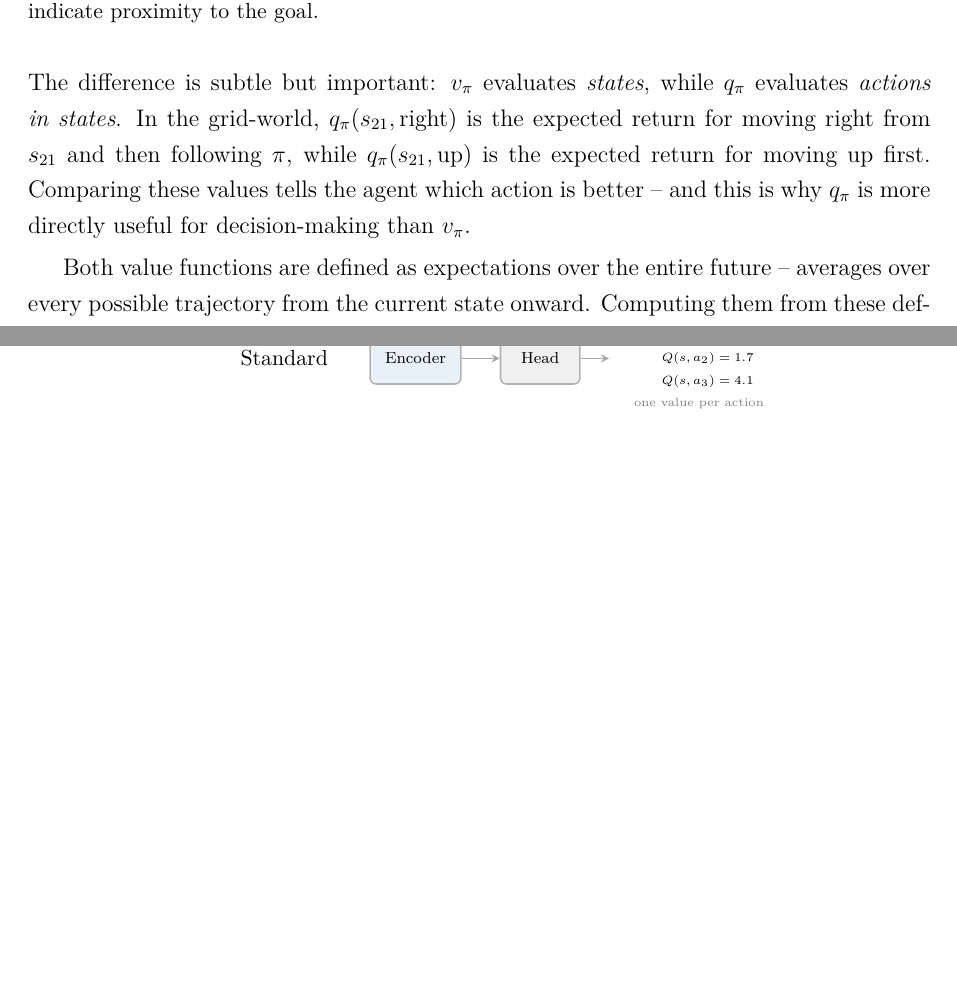
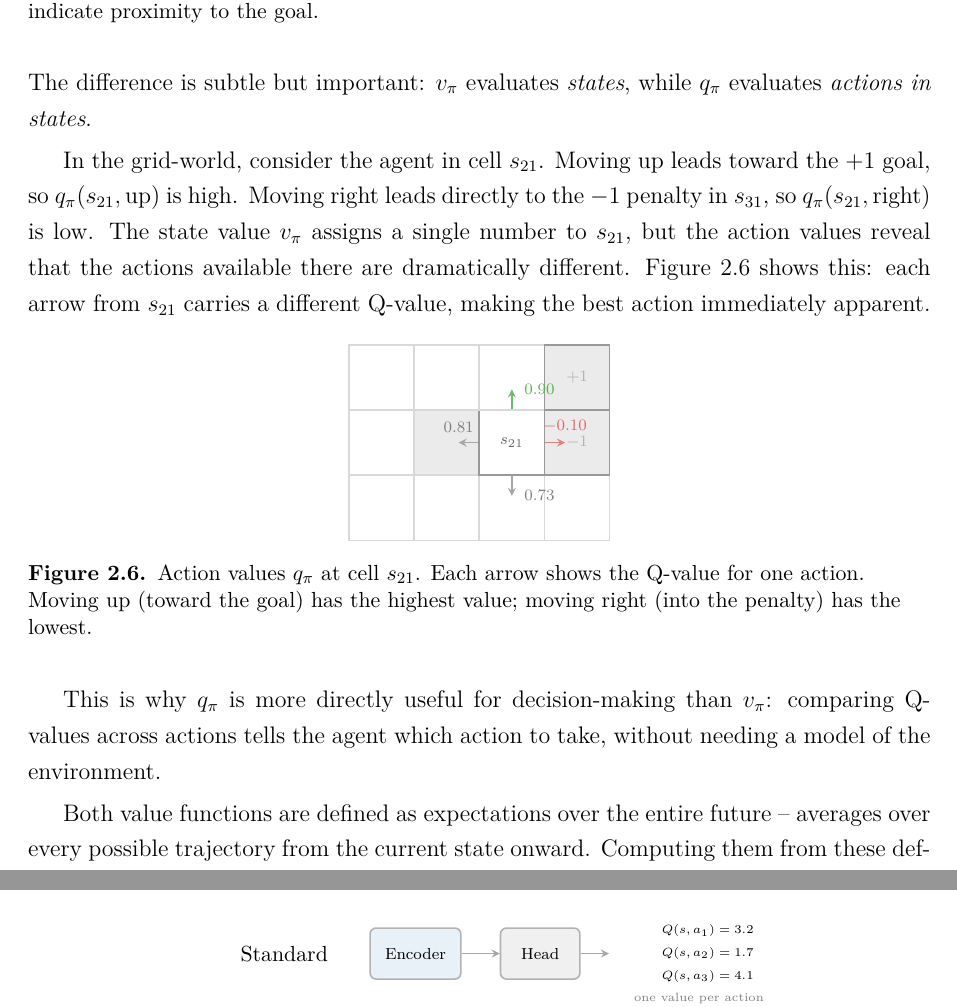
Before and after one commit to toribiodiego/thesis, a LaTeX thesis (writing/main.tex, which reads writing/chapters/background.tex, writing/figures/q-values.tex): two parts of pages 7 and 22 of 41, joined at a grey line, cut so that both start at the same text, the shorter picture padded with empty space. Compiled offline with pdfLaTeX.

Commit message:
docs: add Q-value figure and expand action-value example

```diff
--- a/writing/chapters/background.tex
+++ b/writing/chapters/background.tex
@@ -248,12 +248,24 @@ q_\pi(s, a) \;\doteq\; \mathbb{E}_\pi\!\big[G_t \mid S_t = s,\, A_t = a\big].
 %
 The difference is subtle but important: $v_\pi$ evaluates
 \emph{states}, while $q_\pi$ evaluates \emph{actions in states}.
-In the grid-world, $q_\pi(s_{21}, \text{right})$ is the expected
-return for moving right from $s_{21}$ and then following~$\pi$,
-while $q_\pi(s_{21}, \text{up})$ is the expected return for
-moving up first. Comparing these values tells the agent which
-action is better -- and this is why $q_\pi$ is more directly
-useful for decision-making than $v_\pi$.
+
+\smallskip
+In the grid-world, consider the agent in cell~$s_{21}$.
+Moving up leads toward the $+1$ goal, so
+$q_\pi(s_{21}, \text{up})$ is high. Moving right leads directly
+to the $-1$ penalty in $s_{31}$, so
+$q_\pi(s_{21}, \text{right})$ is low. The state value $v_\pi$
+assigns a single number to~$s_{21}$, but the action values reveal
+that the actions available there are dramatically different.
+\Cref{fig:q-values} shows this: each arrow from~$s_{21}$ carries
+a different Q-value, making the best action immediately apparent.
+
+\input{figures/q-values}
+
+\smallskip
+This is why $q_\pi$ is more directly useful for decision-making
+than $v_\pi$: comparing Q-values across actions tells the agent
+which action to take, without needing a model of the environment.
 
 \smallskip
 Both value functions are defined as expectations over the entire
--- /dev/null
+++ b/writing/figures/q-values.tex
@@ -0,0 +1,61 @@
+\begin{figure}[ht]
+\centering
+\input{figures/palette}
+\begin{tikzpicture}[
+    cell/.style={minimum size=1.15cm, draw=black!40, thick,
+                 font=\scriptsize},
+    wall/.style={cell, fill=black!15},
+    terminal/.style={cell, fill=black!8},
+    qarr/.style={->, thick, >=stealth},
+    qlbl/.style={font=\scriptsize},
+    plabel/.style={font=\scriptsize\bfseries},
+]
+\def\s{1.15}
+
+% Draw a 4x3 grid for context (faded)
+% Row 0
+\node[cell, draw=black!15] (c00) at (0, 0) {};
+\node[cell, draw=black!15] (c10) at (\s, 0) {};
+\node[cell, draw=black!15] (c20) at (2*\s, 0) {};
+\node[cell, draw=black!15] (c30) at (3*\s, 0) {};
+% Row 1
+\node[cell, draw=black!15] (c01) at (0, \s) {};
+\node[wall, draw=black!15, fill=black!8] (c11) at (\s, \s) {};
+\node[cell, draw=black!40] (c21) at (2*\s, \s) {};
+\node[terminal] (c31) at (3*\s, \s) {};
+% Row 2
+\node[cell, draw=black!15] (c02) at (0, 2*\s) {};
+\node[cell, draw=black!15] (c12) at (\s, 2*\s) {};
+\node[cell, draw=black!15] (c22) at (2*\s, 2*\s) {};
+\node[terminal] (c32) at (3*\s, 2*\s) {};
+
+% Terminal labels
+\node[plabel, text=black!30] at (c31) {$-1$};
+\node[plabel, text=black!30] at (c32) {$+1$};
+
+% Highlight s_21
+\node[font=\scriptsize, text=black!60] at (c21) {$s_{21}$};
+
+% Q-value arrows from s_21
+% Up (high value -- good)
+\draw[qarr, palC!70] (c21.north) -- ++(0, 0.35)
+    node[qlbl, right=2pt, text=palC!80] {$0.90$};
+
+% Right (low value -- penalty)
+\draw[qarr, palB!60] (c21.east) -- ++(0.35, 0)
+    node[qlbl, above=1pt, text=palB!70] {$-0.10$};
+
+% Down (moderate)
+\draw[qarr, black!35] (c21.south) -- ++(0, -0.35)
+    node[qlbl, right=2pt, text=black!50] {$0.73$};
+
+% Left (moderate -- toward wall, bounces back)
+\draw[qarr, black!35] (c21.west) -- ++(-0.35, 0)
+    node[qlbl, above=1pt, text=black!50] {$0.81$};
+
+\end{tikzpicture}
+\caption{Action values $q_\pi$ at cell~$s_{21}$. Each arrow shows
+  the Q-value for one action. Moving up (toward the goal) has the
+  highest value; moving right (into the penalty) has the lowest.}
+\label{fig:q-values}
+\end{figure}
```
